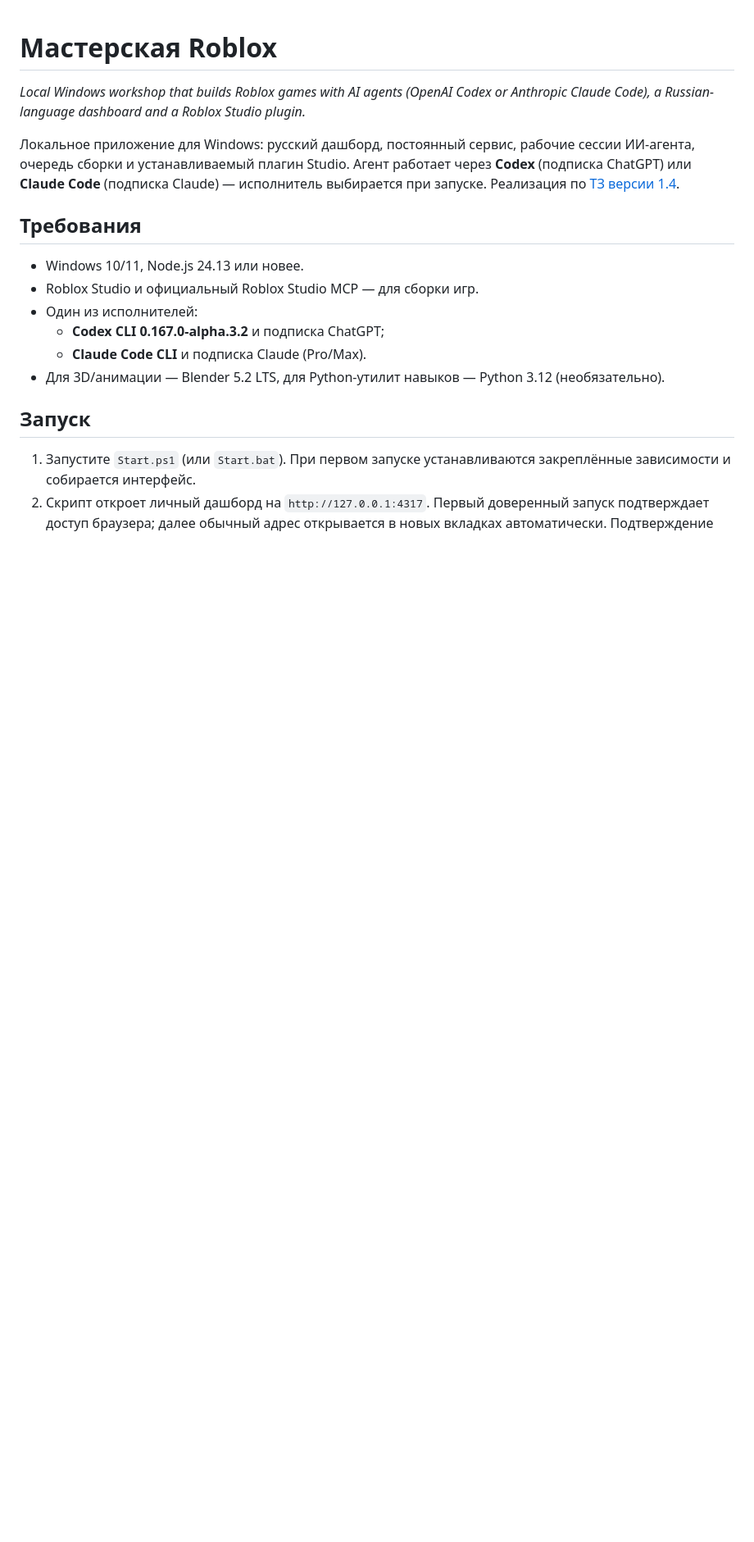
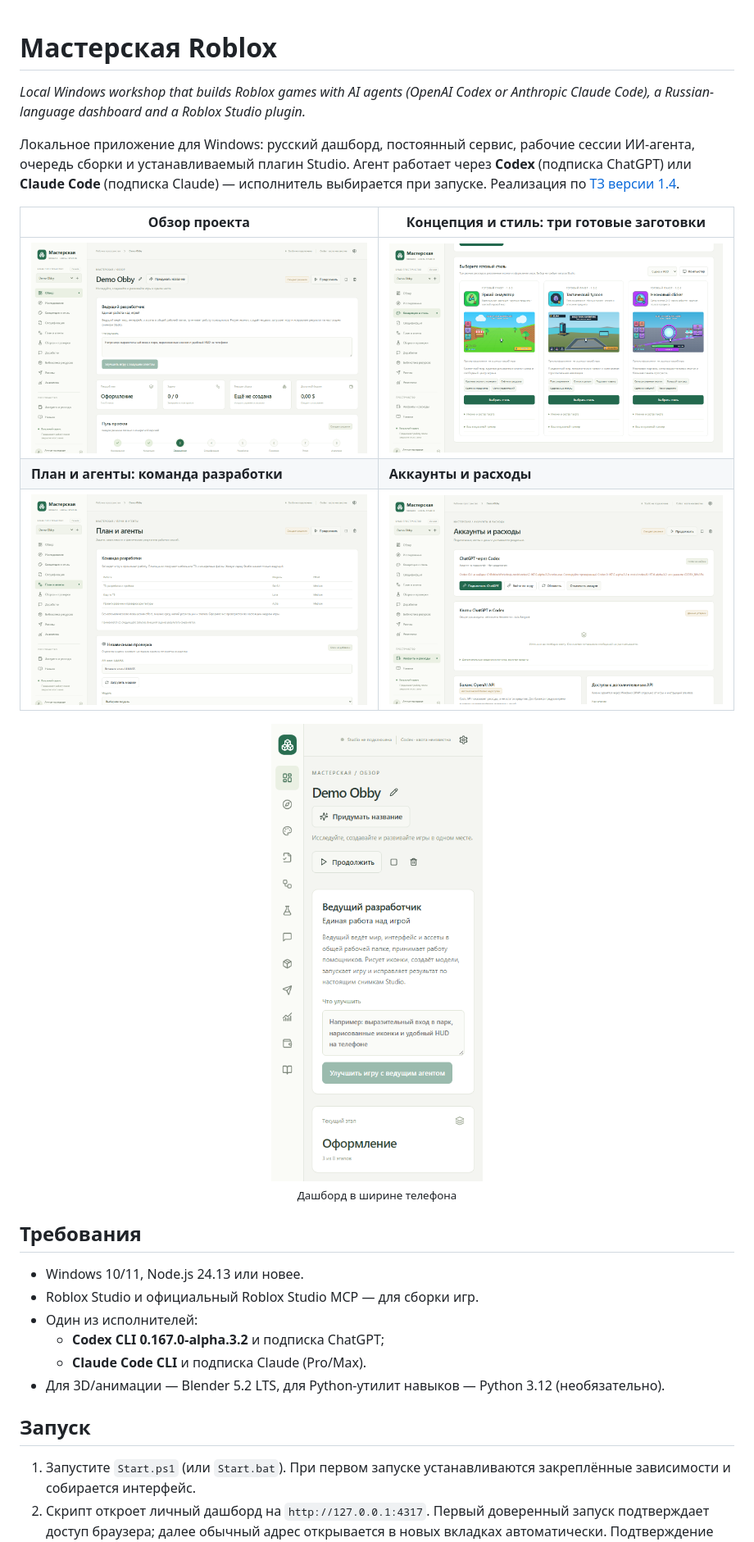
Before and after one commit to artmatv/roblox-workshop, a Markdown page: README.md, the part around the change. Shown at 82% size. Drawn GitHub-style; pictures changed too: docs/screenshots/accounts.png (added), docs/screenshots/concept-style.png (added), docs/screenshots/overview-mobile.png (added); blank space fills up the shorter version.

Commit message:
README: скриншоты дашборда
Пять кадров демо-проекта «Demo Obby» из чистого экземпляра сервиса
(отдельная пустая папка данных): обзор, концепция и стиль, план и агенты,
аккаунты и расходы, обзор в ширине телефона.

Co-Authored-By: Claude Opus 5.5 <noreply@anthropic.com>

```diff
--- a/README.md
+++ b/README.md
@@ -3,6 +3,14 @@
 *Local Windows workshop that builds Roblox games with AI agents (OpenAI Codex or Anthropic Claude Code), a Russian-language dashboard and a Roblox Studio plugin.*
 
 Локальное приложение для Windows: русский дашборд, постоянный сервис, рабочие сессии ИИ-агента, очередь сборки и устанавливаемый плагин Studio. Агент работает через **Codex** (подписка ChatGPT) или **Claude Code** (подписка Claude) — исполнитель выбирается при запуске. Реализация по [ТЗ версии 1.4](docs/SPEC_SOURCE_RU.md).
+
+| Обзор проекта | Концепция и стиль: три готовые заготовки |
+| --- | --- |
+| ![Обзор проекта](docs/screenshots/overview.png) | ![Концепция и стиль](docs/screenshots/concept-style.png) |
+| **План и агенты: команда разработки** | **Аккаунты и расходы** |
+| ![План и агенты](docs/screenshots/plan-agents.png) | ![Аккаунты и расходы](docs/screenshots/accounts.png) |
+
+<p align="center"><img src="docs/screenshots/overview-mobile.png" alt="Обзор на телефоне" width="260"><br><sub>Дашборд в ширине телефона</sub></p>
 
 ## Требования
 
```
